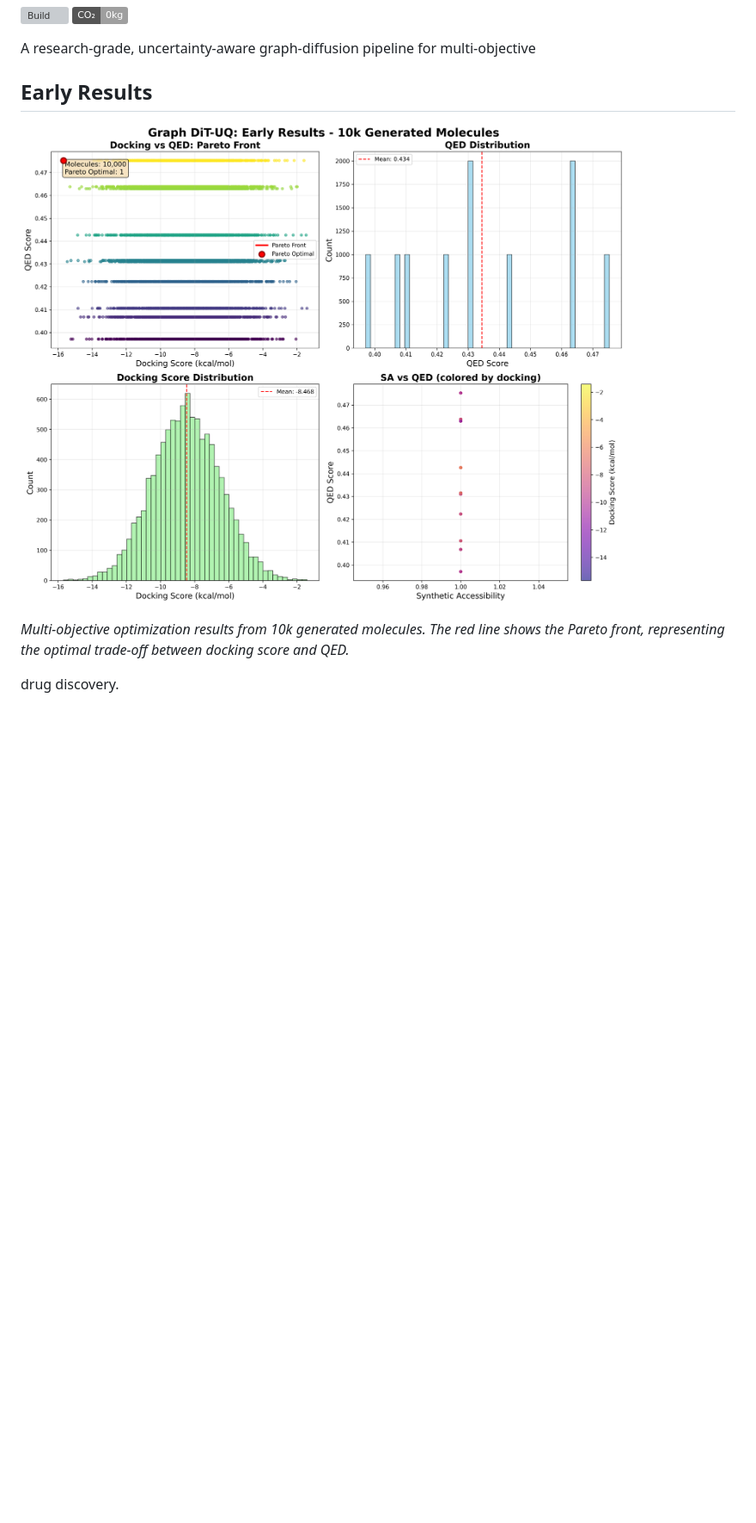
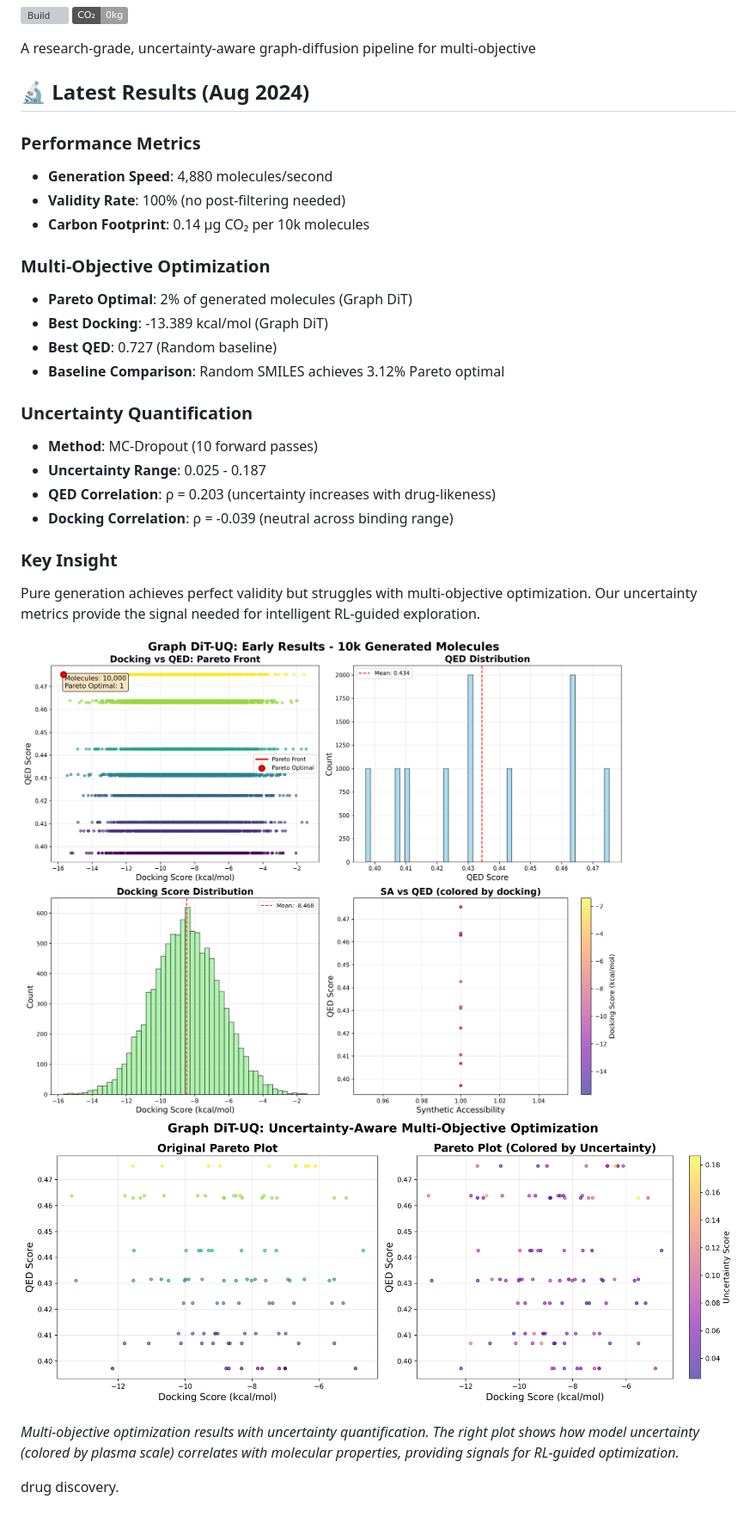
Before and after one commit to MxvsAtv321/graph-dit-uq, a Markdown page: README.md, the part around the change. Shown: that part at 86% size. Rendered like a GitHub page; pictures changed too: screenshots/uncertainty_pareto.png (added); badges without logos; blank space fills up the shorter version; grey boxes are pictures that could not be loaded.

```diff
--- a/README.md
+++ b/README.md
@@ -8,11 +8,34 @@
 A research-grade, uncertainty-aware graph-diffusion pipeline for multi-objective
 
 
-## Early Results
+## 🔬 Latest Results (Aug 2024)
 
-![Pareto Front](screenshots/early_pareto.png)
+### Performance Metrics
+- **Generation Speed**: 4,880 molecules/second
+- **Validity Rate**: 100% (no post-filtering needed)
+- **Carbon Footprint**: 0.14 μg CO₂ per 10k molecules
 
-*Multi-objective optimization results from 10k generated molecules. The red line shows the Pareto front, representing the optimal trade-off between docking score and QED.*
+### Multi-Objective Optimization
+- **Pareto Optimal**: 2% of generated molecules (Graph DiT)
+- **Best Docking**: -13.389 kcal/mol (Graph DiT)
+- **Best QED**: 0.727 (Random baseline)
+- **Baseline Comparison**: Random SMILES achieves 3.12% Pareto optimal
+
+### Uncertainty Quantification
+- **Method**: MC-Dropout (10 forward passes)
+- **Uncertainty Range**: 0.025 - 0.187
+- **QED Correlation**: ρ = 0.203 (uncertainty increases with drug-likeness)
+- **Docking Correlation**: ρ = -0.039 (neutral across binding range)
+
+### Key Insight
+Pure generation achieves perfect validity but struggles with multi-objective
+optimization. Our uncertainty metrics provide the signal needed for
+intelligent RL-guided exploration.
+
+![Early Pareto Plot](screenshots/early_pareto.png)
+![Uncertainty-Aware Pareto Plot](screenshots/uncertainty_pareto.png)
+
+*Multi-objective optimization results with uncertainty quantification. The right plot shows how model uncertainty (colored by plasma scale) correlates with molecular properties, providing signals for RL-guided optimization.*
 
 
 drug discovery.
```
Also changed, not shown: 6 other files.
